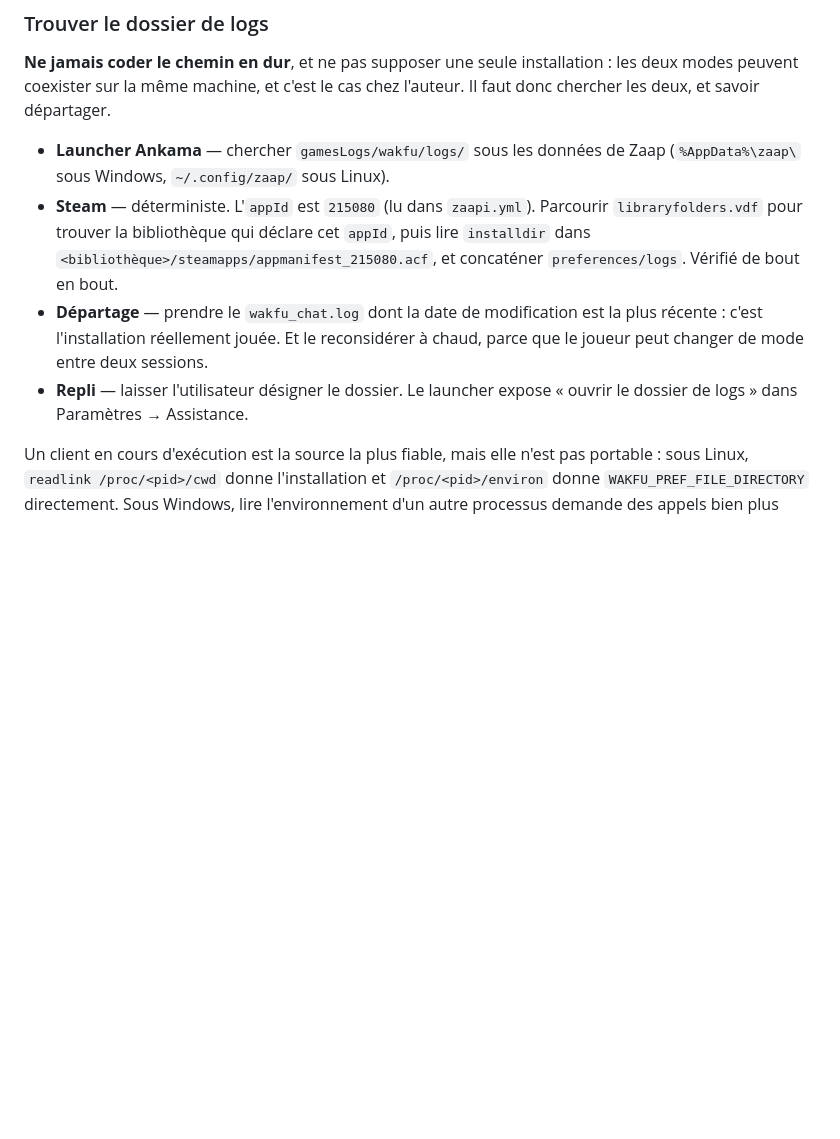
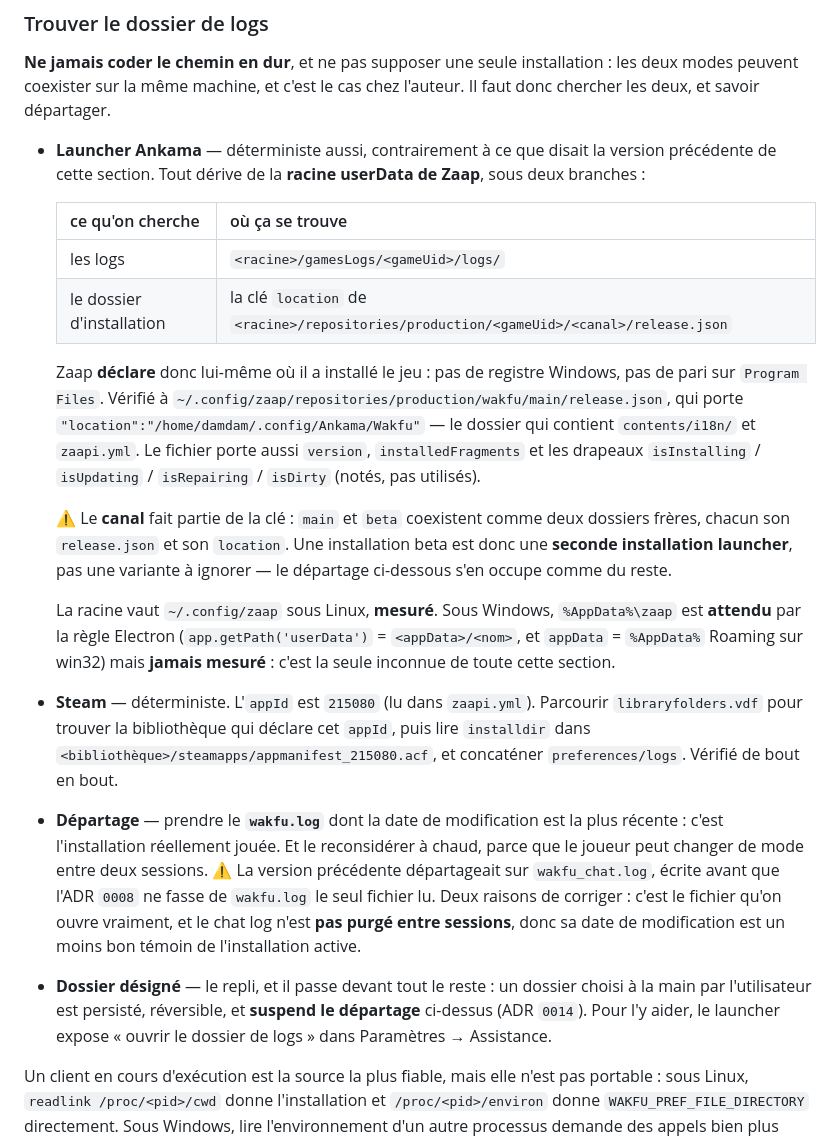
Before and after one commit to DamdamMVP/wakfu-memo, a Markdown page: docs/research/wakfu-log-grammar.md, the part around the change. Rendered like a GitHub page; blank space fills up the shorter version.

Commit message:
La règle de découverte rattrape l'ADR 0008 et gagne sa branche launcher
Deux corrections dans « Trouver le dossier de logs », toutes deux découvertes en
fermant #12 :

- Le départage se faisait sur `wakfu_chat.log`, écrit avant que l'ADR 0008 ne
  fasse de `wakfu.log` le seul fichier lu. C'est maintenant `wakfu.log` — le
  fichier qu'on ouvre vraiment, et le chat log n'étant pas purgé entre sessions,
  sa date de modification était de toute façon un moins bon témoin.
- Le côté launcher n'avait aucune chaîne de découverte nommée, là où Steam avait
  la sienne : Zaap déclare son `location` dans
  `repositories/production/<gameUid>/<canal>/release.json`. Donc pas de registre
  Windows. Le canal fait partie de la clé — `main` et `beta` sont deux
  installations launcher, que le départage existant absorbe.

Reste une seule inconnue dans toute la section, et elle est marquée comme telle :
la racine userData de Zaap sous Windows, attendue à `%AppData%\zaap` par la règle
Electron, jamais mesurée (#25).

Co-Authored-By: Claude Opus 5 (1M context) <noreply@anthropic.com>

```diff
--- a/docs/research/wakfu-log-grammar.md
+++ b/docs/research/wakfu-log-grammar.md
@@ -71,18 +71,49 @@ Les autres (`wakfu_lua`, `wakfu_theme`, `wakfu_camera`, `wakfu_animation`,
 installation : les deux modes peuvent coexister sur la même machine, et c'est
 le cas chez l'auteur. Il faut donc chercher les deux, et savoir départager.
 
-- **Launcher Ankama** — chercher `gamesLogs/wakfu/logs/` sous les données de
-  Zaap (`%AppData%\zaap\` sous Windows, `~/.config/zaap/` sous Linux).
+- **Launcher Ankama** — déterministe aussi, contrairement à ce que disait la
+  version précédente de cette section. Tout dérive de la **racine userData de
+  Zaap**, sous deux branches :
+
+  | ce qu'on cherche | où ça se trouve |
+  |---|---|
+  | les logs | `<racine>/gamesLogs/<gameUid>/logs/` |
+  | le dossier d'installation | la clé `location` de `<racine>/repositories/production/<gameUid>/<canal>/release.json` |
+
+  Zaap **déclare** donc lui-même où il a installé le jeu : pas de registre
+  Windows, pas de pari sur `Program Files`. Vérifié à
+  `~/.config/zaap/repositories/production/wakfu/main/release.json`, qui porte
+  `"location":"/home/damdam/.config/Ankama/Wakfu"` — le dossier qui contient
+  `contents/i18n/` et `zaapi.yml`. Le fichier porte aussi `version`,
+  `installedFragments` et les drapeaux `isInstalling` / `isUpdating` /
+  `isRepairing` / `isDirty` (notés, pas utilisés).
+
+  ⚠️ Le **canal** fait partie de la clé : `main` et `beta` coexistent comme deux
+  dossiers frères, chacun son `release.json` et son `location`. Une installation
+  beta est donc une **seconde installation launcher**, pas une variante à
+  ignorer — le départage ci-dessous s'en occupe comme du reste.
+
+  La racine vaut `~/.config/zaap` sous Linux, **mesuré**. Sous Windows,
+  `%AppData%\zaap` est **attendu** par la règle Electron
+  (`app.getPath('userData')` = `<appData>/<nom>`, et `appData` = `%AppData%`
+  Roaming sur win32) mais **jamais mesuré** : c'est la seule inconnue de toute
+  cette section.
 - **Steam** — déterministe. L'`appId` est `215080` (lu dans `zaapi.yml`).
   Parcourir `libraryfolders.vdf` pour trouver la bibliothèque qui déclare cet
   `appId`, puis lire `installdir` dans
   `<bibliothèque>/steamapps/appmanifest_215080.acf`, et concaténer
   `preferences/logs`. Vérifié de bout en bout.
-- **Départage** — prendre le `wakfu_chat.log` dont la date de modification est
-  la plus récente : c'est l'installation réellement jouée. Et le
-  reconsidérer à chaud, parce que le joueur peut changer de mode entre deux
-  sessions.
-- **Repli** — laisser l'utilisateur désigner le dossier. Le launcher expose
+- **Départage** — prendre le **`wakfu.log`** dont la date de modification est la
+  plus récente : c'est l'installation réellement jouée. Et le reconsidérer à
+  chaud, parce que le joueur peut changer de mode entre deux sessions.
+  ⚠️ La version précédente départageait sur `wakfu_chat.log`, écrite avant que
+  l'ADR `0008` ne fasse de `wakfu.log` le seul fichier lu. Deux raisons de
+  corriger : c'est le fichier qu'on ouvre vraiment, et le chat log n'est **pas
+  purgé entre sessions**, donc sa date de modification est un moins bon témoin
+  de l'installation active.
+- **Dossier désigné** — le repli, et il passe devant tout le reste : un dossier
+  choisi à la main par l'utilisateur est persisté, réversible, et **suspend le
+  départage** ci-dessus (ADR `0014`). Pour l'y aider, le launcher expose
   « ouvrir le dossier de logs » dans Paramètres → Assistance.
 
 Un client en cours d'exécution est la source la plus fiable, mais elle n'est
```
